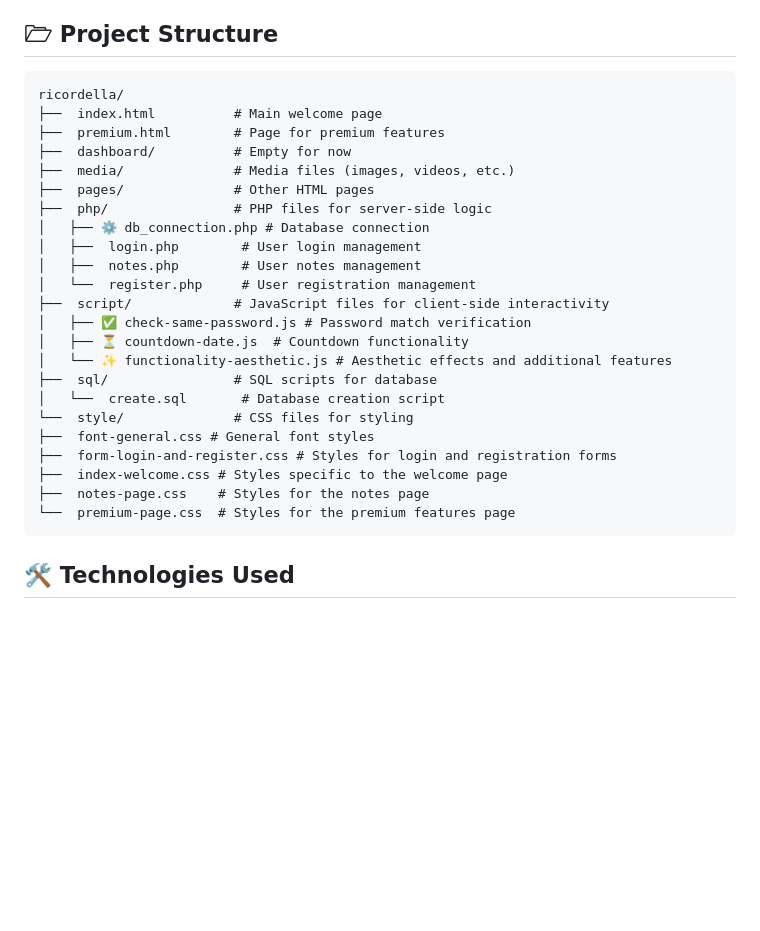
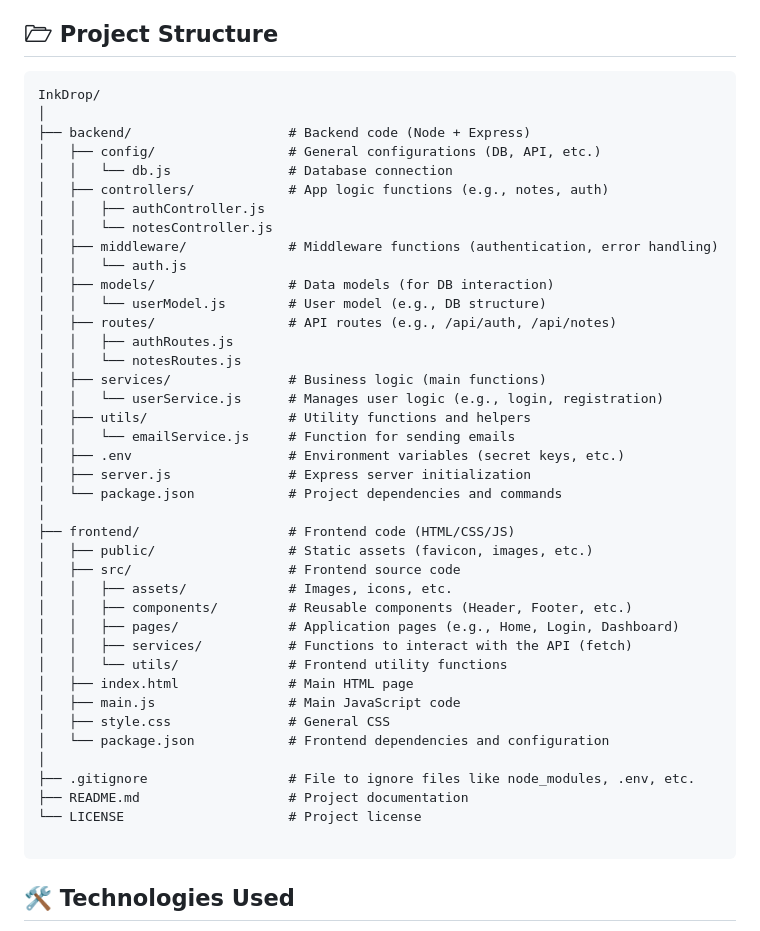
Before and after one commit to tononjacopo/ricordella, a Markdown page: README.md, the part around the change. GitHub-like rendering; blank space fills up the shorter version.

````diff
--- a/README.md
+++ b/README.md
@@ -48,29 +48,46 @@ The project is a note-taking web application where users can create, manage, and
 ## 🗁 Project Structure
 
 ```plaintext
-ricordella/
-├──  index.html          # Main welcome page
-├──  premium.html        # Page for premium features
-├──  dashboard/          # Empty for now
-├──  media/              # Media files (images, videos, etc.)
-├──  pages/              # Other HTML pages
-├──  php/                # PHP files for server-side logic
-│   ├── ⚙️ db_connection.php # Database connection
-│   ├──  login.php        # User login management
-│   ├──  notes.php        # User notes management
-│   └──  register.php     # User registration management
-├──  script/             # JavaScript files for client-side interactivity
-│   ├── ✅ check-same-password.js # Password match verification
-│   ├── ⏳ countdown-date.js  # Countdown functionality
-│   └── ✨ functionality-aesthetic.js # Aesthetic effects and additional features
-├──  sql/                # SQL scripts for database
-│   └──  create.sql       # Database creation script
-└──  style/              # CSS files for styling
-├── ️ font-general.css # General font styles
-├──  form-login-and-register.css # Styles for login and registration forms
-├──  index-welcome.css # Styles specific to the welcome page
-├──  notes-page.css    # Styles for the notes page
-└──  premium-page.css  # Styles for the premium features page
+InkDrop/
+│
+├── backend/                    # Backend code (Node + Express)
+│   ├── config/                 # General configurations (DB, API, etc.)
+│   │   └── db.js               # Database connection
+│   ├── controllers/            # App logic functions (e.g., notes, auth)
+│   │   ├── authController.js
+│   │   └── notesController.js
+│   ├── middleware/             # Middleware functions (authentication, error handling)
+│   │   └── auth.js
+│   ├── models/                 # Data models (for DB interaction)
+│   │   └── userModel.js        # User model (e.g., DB structure)
+│   ├── routes/                 # API routes (e.g., /api/auth, /api/notes)
+│   │   ├── authRoutes.js
+│   │   └── notesRoutes.js
+│   ├── services/               # Business logic (main functions)
+│   │   └── userService.js      # Manages user logic (e.g., login, registration)
+│   ├── utils/                  # Utility functions and helpers
+│   │   └── emailService.js     # Function for sending emails
+│   ├── .env                    # Environment variables (secret keys, etc.)
+│   ├── server.js               # Express server initialization
+│   └── package.json            # Project dependencies and commands
+│
+├── frontend/                   # Frontend code (HTML/CSS/JS)
+│   ├── public/                 # Static assets (favicon, images, etc.)
+│   ├── src/                    # Frontend source code
+│   │   ├── assets/             # Images, icons, etc.
+│   │   ├── components/         # Reusable components (Header, Footer, etc.)
+│   │   ├── pages/              # Application pages (e.g., Home, Login, Dashboard)
+│   │   ├── services/           # Functions to interact with the API (fetch)
+│   │   └── utils/              # Frontend utility functions
+│   ├── index.html              # Main HTML page
+│   ├── main.js                 # Main JavaScript code
+│   ├── style.css               # General CSS
+│   └── package.json            # Frontend dependencies and configuration
+│
+├── .gitignore                  # File to ignore files like node_modules, .env, etc.
+├── README.md                   # Project documentation
+└── LICENSE                     # Project license
+
 ```
 
 ## 🛠️ Technologies Used
````
